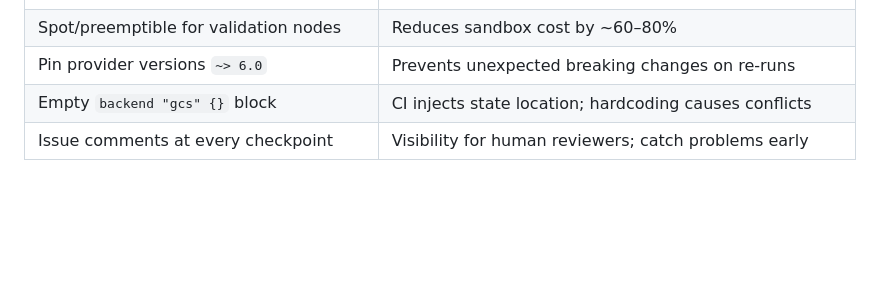
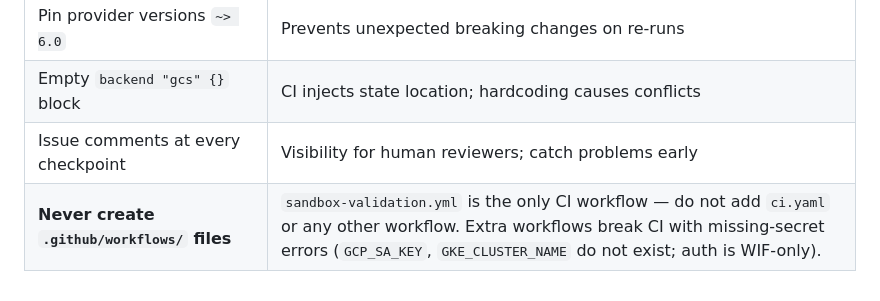
Before and after one commit to fkc1e100/gcp-template-forge, a Markdown page: GEMINI.md, the part around the change. GitHub-like rendering; blank space fills up the shorter version.

Commit message:
docs: forbid agent-created workflow files in guardrails

```diff
--- a/GEMINI.md
+++ b/GEMINI.md
@@ -421,3 +421,4 @@ Do not open a PR or comment success until this is captured. Do not mark an issue
 | Pin provider versions `~> 6.0` | Prevents unexpected breaking changes on re-runs |
 | Empty `backend "gcs" {}` block | CI injects state location; hardcoding causes conflicts |
 | Issue comments at every checkpoint | Visibility for human reviewers; catch problems early |
+| **Never create `.github/workflows/` files** | `sandbox-validation.yml` is the only CI workflow — do not add `ci.yaml` or any other workflow. Extra workflows break CI with missing-secret errors (`GCP_SA_KEY`, `GKE_CLUSTER_NAME` do not exist; auth is WIF-only). |
```
